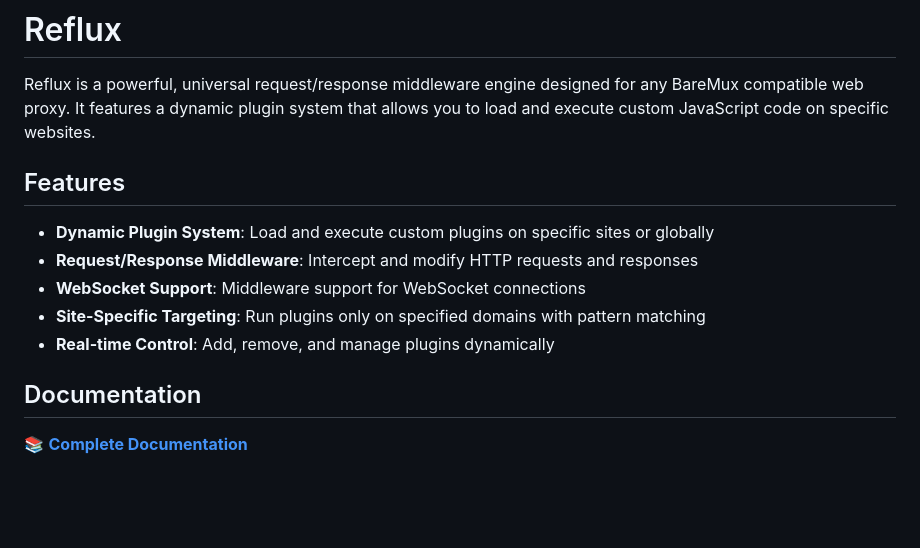
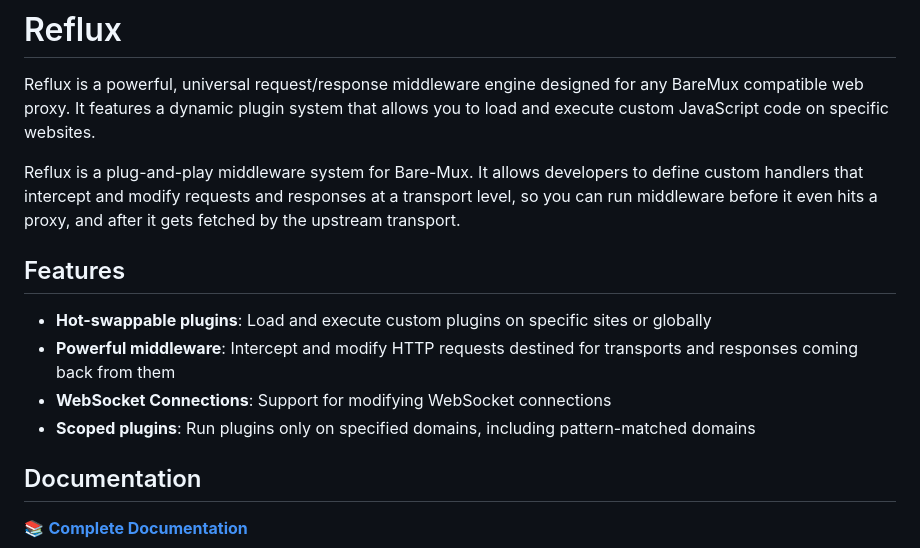
Before and after one commit to Obsidian-Dev-Labs/Reflux, a Markdown page: README.md, the part around one of its changes. Drawn GitHub-style; blank space fills up the shorter version.

```diff
--- a/README.md
+++ b/README.md
@@ -2,13 +2,14 @@
 
 Reflux is a powerful, universal request/response middleware engine designed for any BareMux compatible web proxy. It features a dynamic plugin system that allows you to load and execute custom JavaScript code on specific websites.
 
+Reflux is a plug-and-play middleware system for Bare-Mux. It allows developers to define custom handlers that intercept and modify requests and responses at a transport level, so you can run middleware before it even hits a proxy, and after it gets fetched by the upstream transport.
+
 ## Features
 
-- **Dynamic Plugin System**: Load and execute custom plugins on specific sites or globally
-- **Request/Response Middleware**: Intercept and modify HTTP requests and responses
-- **WebSocket Support**: Middleware support for WebSocket connections
-- **Site-Specific Targeting**: Run plugins only on specified domains with pattern matching
-- **Real-time Control**: Add, remove, and manage plugins dynamically
+- **Hot-swappable plugins**: Load and execute custom plugins on specific sites or globally
+- **Powerful middleware**: Intercept and modify HTTP requests destined for transports and responses coming back from them
+- **WebSocket Connections**: Support for modifying WebSocket connections
+- **Scoped plugins**: Run plugins only on specified domains, including pattern-matched domains
 
 ## Documentation
 
```
Also changed, not shown: other parts of README.md (+12 -37 lines).
